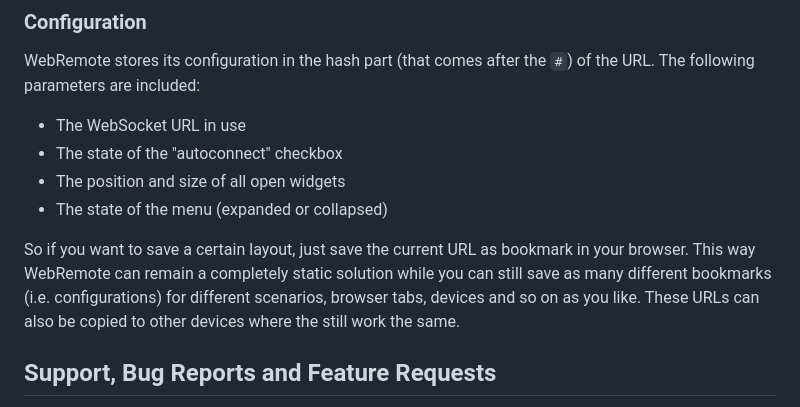
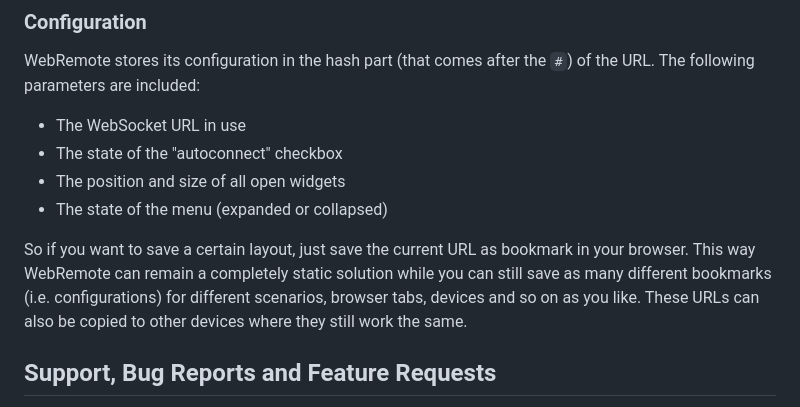
Before and after one commit to paulalexandrow/a32nx-webremote, a Markdown page: README.md, the part around the change. Rendered like a GitHub page.

Commit message:
Update README.md
fixed a typo

```diff
--- a/README.md
+++ b/README.md
@@ -133,7 +133,7 @@ WebRemote stores its configuration in the hash part (that comes after the `#`) o
 - The position and size of all open widgets
 - The state of the menu (expanded or collapsed)
 
-So if you want to save a certain layout, just save the current URL as bookmark in your browser. This way WebRemote can remain a completely static solution while you can still save as many different bookmarks (i.e. configurations) for different scenarios, browser tabs, devices and so on as you like. These URLs can also be copied to other devices where the still work the same.
+So if you want to save a certain layout, just save the current URL as bookmark in your browser. This way WebRemote can remain a completely static solution while you can still save as many different bookmarks (i.e. configurations) for different scenarios, browser tabs, devices and so on as you like. These URLs can also be copied to other devices where they still work the same.
 
 ## Support, Bug Reports and Feature Requests
 
```
